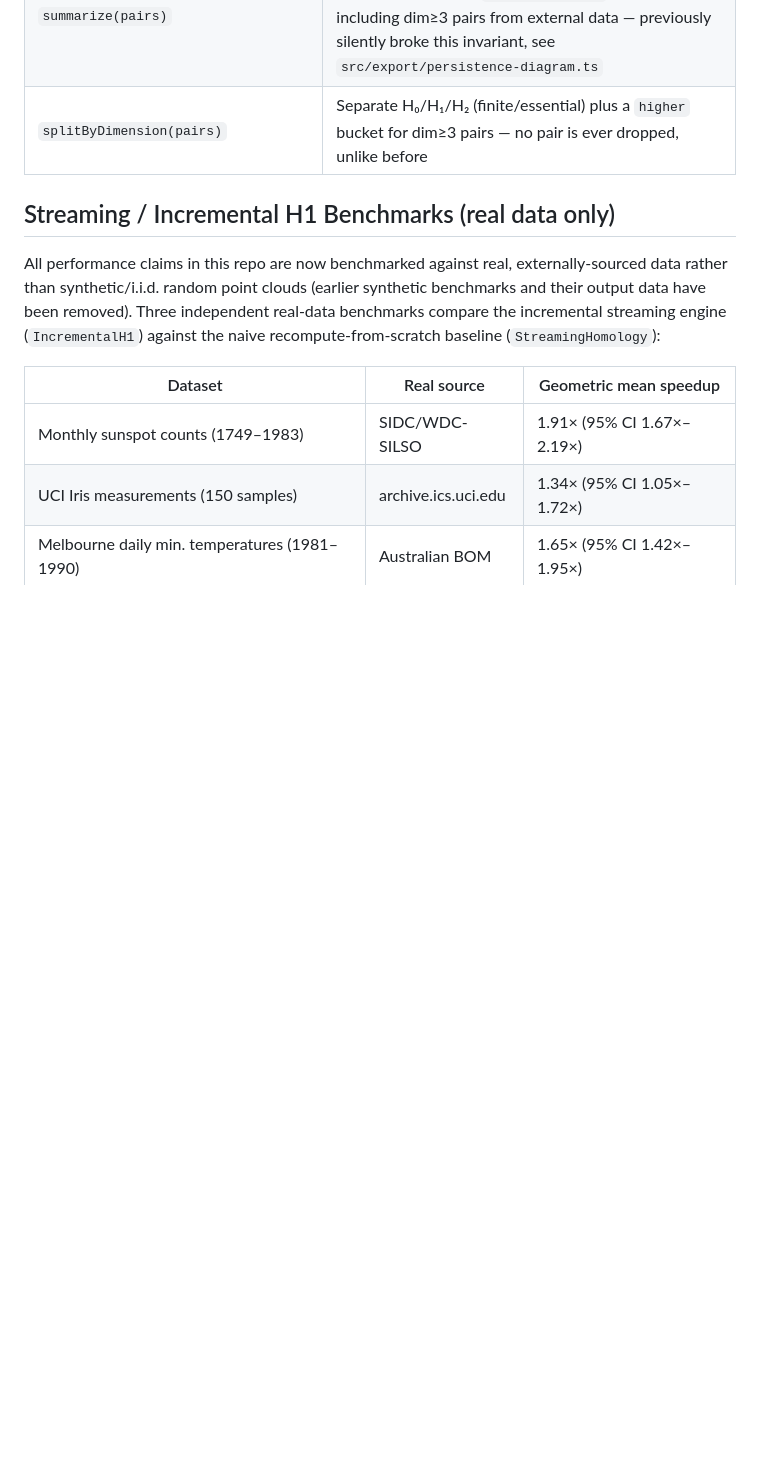
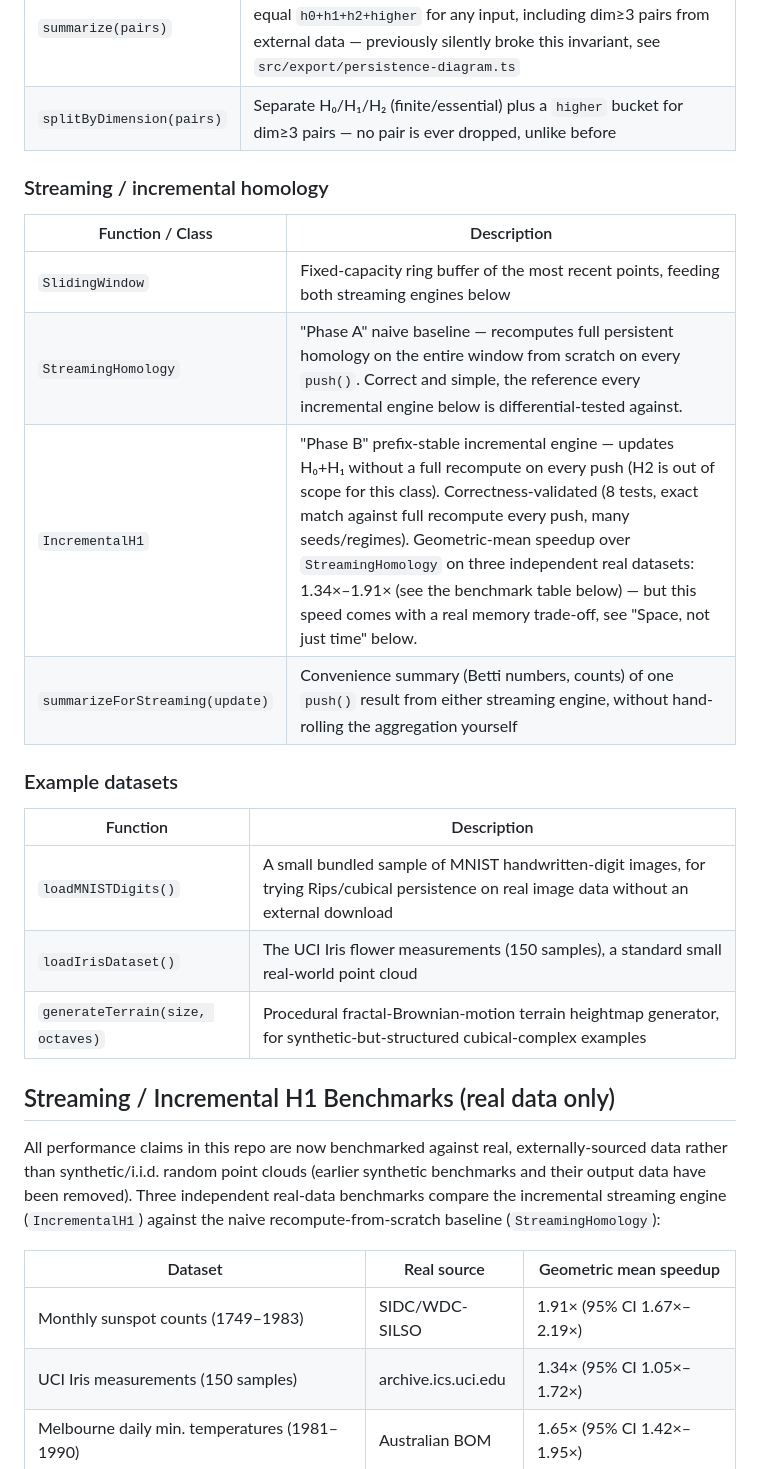
Before and after one commit to mmmmaharshi/topojs, a Markdown page: README.md, the part around one of its changes. GitHub-like rendering; blank space fills up the shorter version.

```diff
--- a/README.md
+++ b/README.md
@@ -41,5 +57,22 @@ console.log(cubical.pairs);
 | `summarize(pairs)` | Statistics (counts, max death, min birth). `total` is guaranteed to equal `h0+h1+h2+higher` for any input, including dim≥3 pairs from external data — previously silently broke this invariant, see `src/export/persistence-diagram.ts` |
 | `splitByDimension(pairs)` | Separate H₀/H₁/H₂ (finite/essential) plus a `higher` bucket for dim≥3 pairs — no pair is ever dropped, unlike before |
+
+### Streaming / incremental homology
+
+| Function / Class | Description |
+|----------|-------------|
+| `SlidingWindow` | Fixed-capacity ring buffer of the most recent points, feeding both streaming engines below |
+| `StreamingHomology` | "Phase A" naive baseline — recomputes full persistent homology on the entire window from scratch on every `push()`. Correct and simple, the reference every incremental engine below is differential-tested against. |
+| `IncrementalH1` | "Phase B" prefix-stable incremental engine — updates H₀+H₁ without a full recompute on every push (H2 is out of scope for this class). Correctness-validated (8 tests, exact match against full recompute every push, many seeds/regimes). Geometric-mean speedup over `StreamingHomology` on three independent real datasets: 1.34×–1.91× (see the benchmark table below) — but this speed comes with a real memory trade-off, see "Space, not just time" below. |
+| `summarizeForStreaming(update)` | Convenience summary (Betti numbers, counts) of one `push()` result from either streaming engine, without hand-rolling the aggregation yourself |
+
+### Example datasets
+
+| Function | Description |
+|----------|-------------|
+| `loadMNISTDigits()` | A small bundled sample of MNIST handwritten-digit images, for trying Rips/cubical persistence on real image data without an external download |
+| `loadIrisDataset()` | The UCI Iris flower measurements (150 samples), a standard small real-world point cloud |
+| `generateTerrain(size, octaves)` | Procedural fractal-Brownian-motion terrain heightmap generator, for synthetic-but-structured cubical-complex examples |
 
 ## Streaming / Incremental H1 Benchmarks (real data only)
 
```
Also changed, not shown: other parts of README.md (+17 -1 lines).
